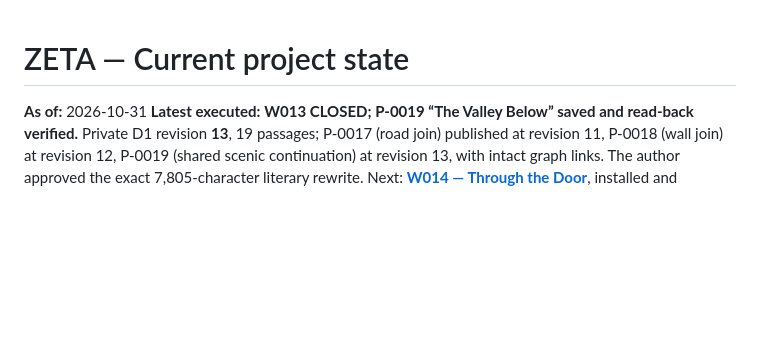
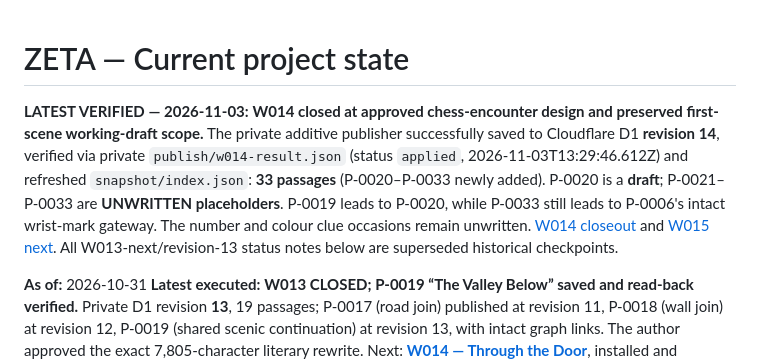
Before and after one commit to jfairfaxball-348/ZETA-CYOD---leave-the-Citadel-, a Markdown page: authoritative/STATE.md, the part around the change. Drawn GitHub-style; blank space fills up the shorter version.

Commit message:
State: record D1 r14 verified chess graph and W015

```diff
--- a/authoritative/STATE.md
+++ b/authoritative/STATE.md
@@ -1,4 +1,7 @@
 # ZETA — Current project state
+
+**LATEST VERIFIED — 2026-11-03:** **W014 closed at approved chess-encounter design and preserved first-scene working-draft scope.** The private additive publisher successfully saved to Cloudflare D1 **revision 14**, verified via private `publish/w014-result.json` (status `applied`, 2026-11-03T13:29:46.612Z) and refreshed `snapshot/index.json`: **33 passages** (P-0020–P-0033 newly added). P-0020 is a **draft**; P-0021–P-0033 are **UNWRITTEN placeholders**. P-0019 leads to P-0020, while P-0033 still leads to P-0006's intact wrist-mark gateway. The number and colour clue occasions remain unwritten. [W014 closeout](../workshops/W014_CLOSEOUT.md) and [W015 next](../workshops/W015_CHESS_BRANCHES.md). All W013-next/revision-13 status notes below are superseded historical checkpoints.
+
 
 **As of:** 2026-10-31
 **Latest executed:** **W013 CLOSED; P-0019 “The Valley Below” saved and read-back verified.** Private D1 revision **13**, 19 passages; P-0017 (road join) published at revision 11, P-0018 (wall join) at revision 12, P-0019 (shared scenic continuation) at revision 13, with intact graph links. The author approved the exact 7,805-character literary rewrite. Next: **[W014 — Through the Door](../workshops/W014_THROUGH_THE_DOOR.md)**, installed and awaiting a fresh creative workshop. See [W013 closeout](../workshops/W013_CLOSEOUT.md). Historical revision-10, W012 and W013-pending wording below is superseded.
```
